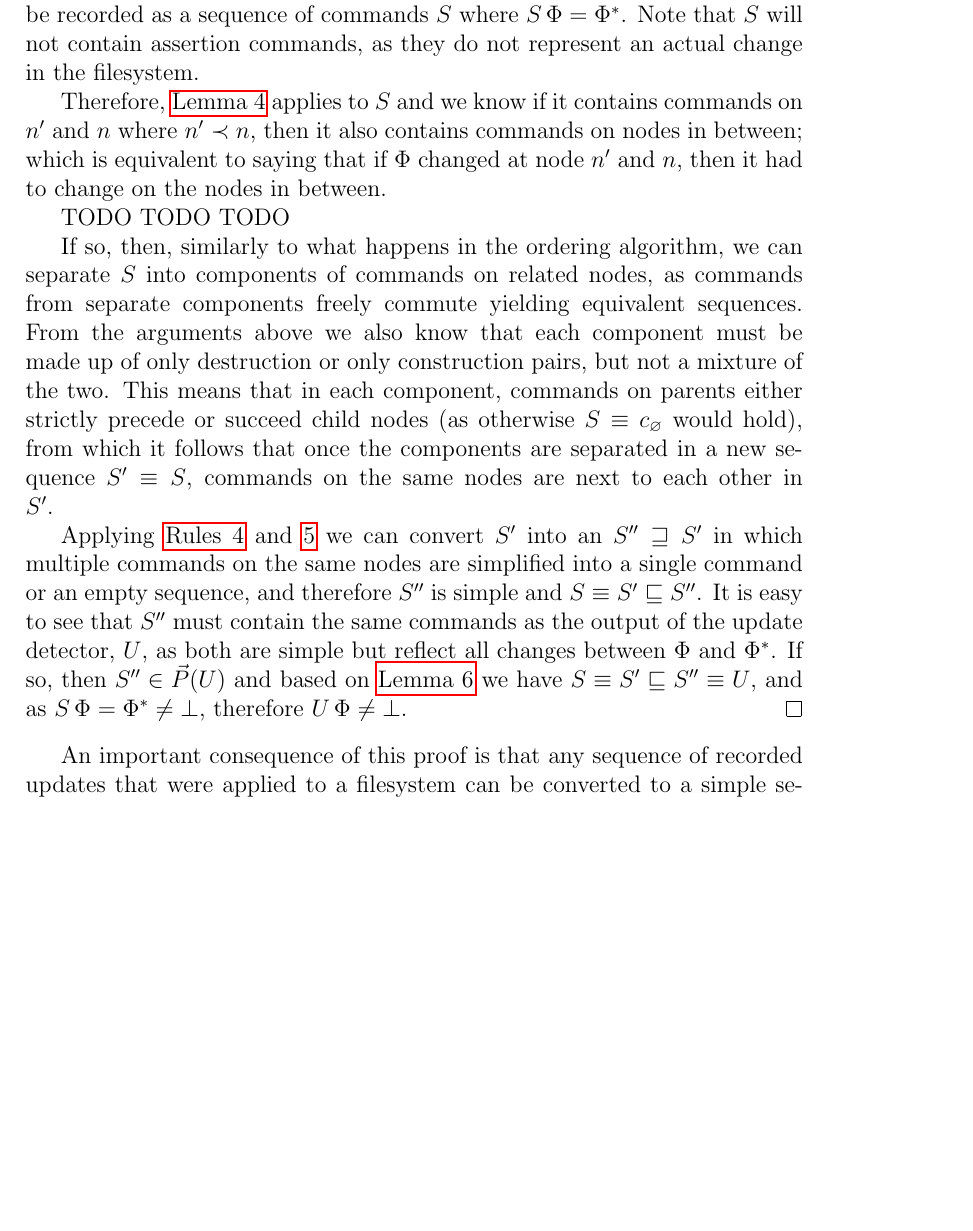
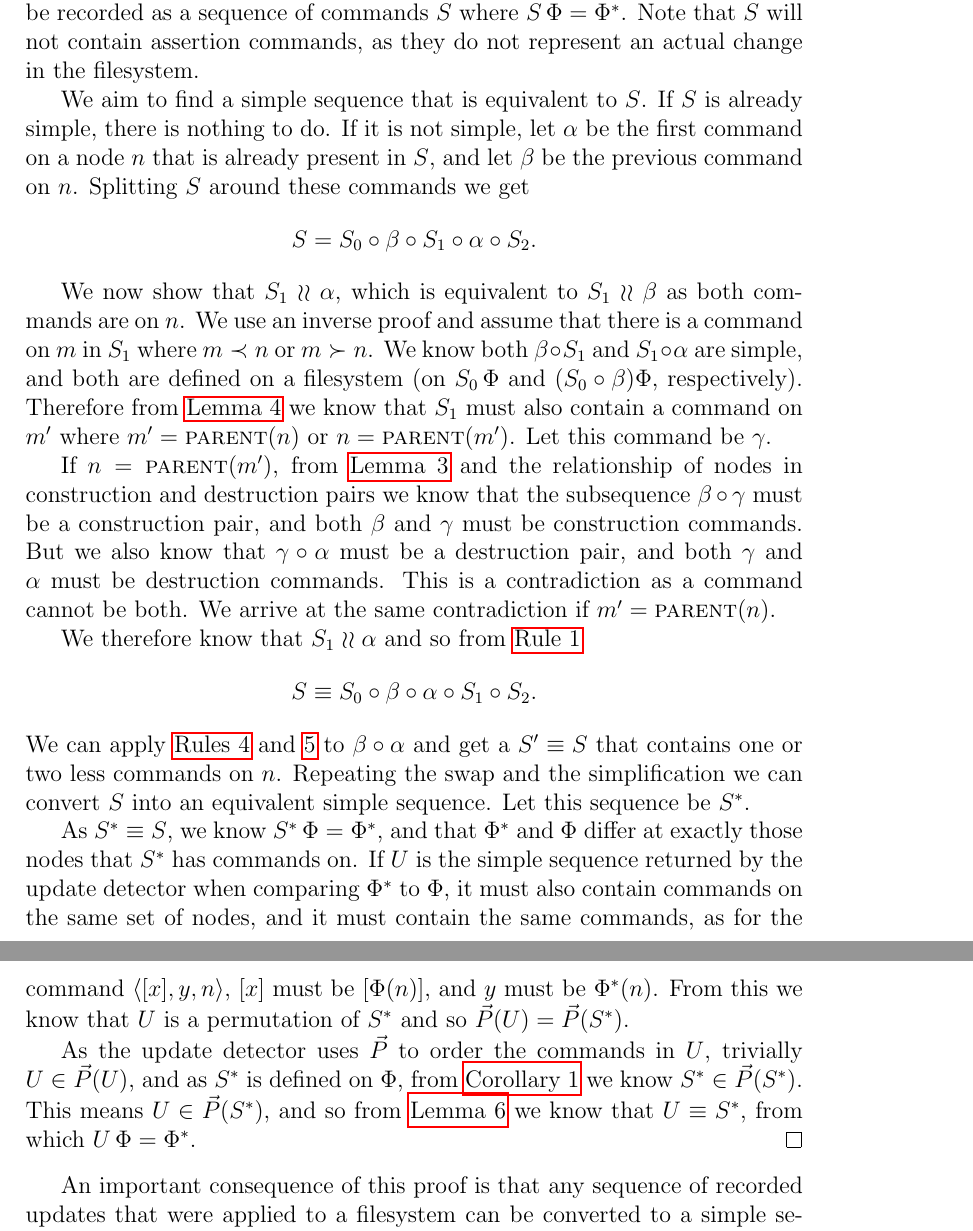
Before and after one commit to csirmaz/AlgebraicSyncPaper, a LaTeX paper (p2/paper.tex, which reads p2/upd-correct.tex): part of page 20 of 39 before the commit and two parts of pages 20 and 21 of 40 after it, the two joined at a grey line, cut so that both start at the same text, the shorter picture padded with empty space. Compiled offline with pdfLaTeX.

Commit message:
Full proof for the correctness of update detection

```diff
--- a/p2/upd-correct.tex
+++ b/p2/upd-correct.tex
@@ -24,39 +24,65 @@ where $S\aFS=\FS^*$.
 Note that $S$ will not contain assertion commands, as they do not
 represent an actual change in the filesystem.
 
-Therefore, \cref{connected_changes} applies to $S$ and we know
-if it contains commands on $\nn$ and $n$ where $\nn\descendant n$,
-then it also contains commands on nodes in between;
-which is equivalent to saying that if $\FS$ changed
-at node $\nn$ and $n$, then it had to change on the nodes in between.
+\newcommand{\ucx}{\alpha}
+\newcommand{\ucy}{\beta}
+\newcommand{\ucz}{\gamma}
 
-TODO TODO TODO
+We aim to find a simple sequence that is equivalent to $S$.
+If $S$ is already simple, there is nothing to do.
+If it is not simple, let $\ucx$ be the first command
+on a node $n$ that is already present in $S$,
+and let $\ucy$ be the previous command on $n$.
+Splitting $S$ around these commands we get
+\[ S = S_0 \cc \ucy \cc S_1 \cc \ucx \cc S_2. \]
 
-If so, then, similarly to what happens in the ordering algorithm,
-we can separate $S$ into components of commands on related nodes,
-as commands from separate components freely commute yielding equivalent sequences.
-From the arguments above we also know that each component
-must be made up of only destruction or only construction pairs,
-but not a mixture of the two.
-This means that in each component, commands on parents
-either strictly precede or succeed child nodes
-(as otherwise $S\equiv\cbrk$ would hold),
-from which it follows that once the components are separated
-in a new sequence $S'\equiv S$,
-commands on the same nodes are next to each other in $S'$.
+We now show that $S_1\indep\ucx$,
+which is equivalent to $S_1\indep\ucy$ as both commands are on $n$.
+We use an inverse proof and assume that there is a command on $m$ in $S_1$
+where $m\descendant n$ or $m\ancestor n$.
+We know both $\ucy\cc S_1$ and $S_1\cc\ucx$ are simple,
+and both are defined on a filesystem
+(on $S_0\aFS$ and $(S_0\cc\beta)\FS$, respectively).
+Therefore from \cref{connected_changes} we know that
+$S_1$ must also contain a command on $m'$ where
+$m'=\parentf{n}$ or $n=\parentf{m'}$.
+Let this command be $\ucz$.
 
-Applying \cref{ax_same_emptyseq,ax_same_singlec} we can
-convert $S'$ into
-an $S''\eqnrw S'$ in which multiple commands on the same nodes
-are simplified into a single command or an empty sequence,
-and therefore $S''$ is simple and $S\equiv S'\eqext S''$.
-It is easy to see that $S''$ must contain the same commands
-as the output of the update detector, $U$, as both are simple
-but reflect all changes between $\FS$ and $\FS^*$.
-If so, then $S''\in\orderset{U}$ and based on \cref{simple_reorder_equiv}
-we have
-$S\equiv S'\eqext S''\equiv U$, and as $S\aFS = \FS^* \neq \fsbroken$,
-therefore $U\aFS\neq\fsbroken$.
+If $n=\parentf{m'}$,
+from \cref{simple_distant_pairs}
+and the relationship of nodes in construction and destruction pairs
+we know that the subsequence
+$\ucy\cc\ucz$ must be a construction pair,
+and both $\ucy$ and $\ucz$ must be construction commands.
+But we also know that $\ucz\cc\ucx$ must be a destruction pair,
+and both $\ucz$ and $\ucx$ must be destruction commands.
+This is a contradiction as a command cannot be both.
+We arrive at the same contradiction if $m'=\parentf{n}$.
+
+We therefore know that $S_1\indep\ucx$ and so
+from \cref{ax_separate_commute}
+\[ S \equiv S_0\cc\ucy\cc\ucx\cc S_1 \cc S_2. \]
+We can apply \cref{ax_same_emptyseq,ax_same_singlec} to
+$\ucy\cc\ucx$ and get a $S'\equiv S$ that contains one or two less commands on $n$.
+Repeating the swap and the simplification we
+can convert $S$ into an equivalent simple sequence.
+Let this sequence be $S^*$.
+
+As $S^*\equiv S$, we know $S^*\aFS=\FS^*$, and that
+$\FS^*$ and $\FS$ differ at exactly those nodes that $S^*$ has commands on.
+If $U$ is the simple sequence returned by the update detector
+when comparing $\FS^*$ to $\FS$, it must also contain commands on the same set of nodes,
+and it must contain the same commands,
+as for the command $\cxynv$, $[x]$ must be $[\FS(n)]$, and $y$ must be $\FS^*(n)$.
+From this we know that $U$ is a permutation of $S^*$ and so $\orderset{U}=\orderset{S^*}$.
+
+As the update detector uses $\ordersetsign$ to order the commands in $U$,
+trivially $U\in\orderset{U}$,
+and as $S^*$ is defined on $\FS$,
+from \cref{order_is_only_possible} we know $S^* \in \orderset{S^*}$.
+This means $U\in\orderset{S^*}$,
+and so from \cref{simple_reorder_equiv} we know that $U\equiv S^*$,
+from which $U\aFS=\FS^*$.
 \end{proof}
 
 An important consequence of this proof is that any sequence
```
Also changed, not shown: p2/ordering.tex (+2 -4 lines), p2/upd-correct.tex (8 more changed lines).
